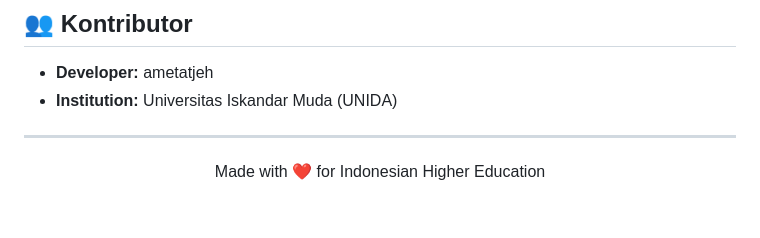
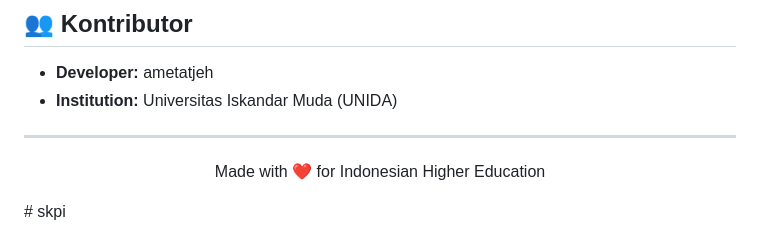
Before and after one commit to ametatjeh/skpi, a Markdown page: README.md, the part around the change. Drawn GitHub-style; blank space fills up the shorter version.

```diff
--- a/README.md
+++ b/README.md
@@ -328,3 +328,4 @@ This project is open-sourced under the [MIT license](https://opensource.org/lice
 <p align="center">
   Made with ❤️ for Indonesian Higher Education
 </p>
+# skpi
```
